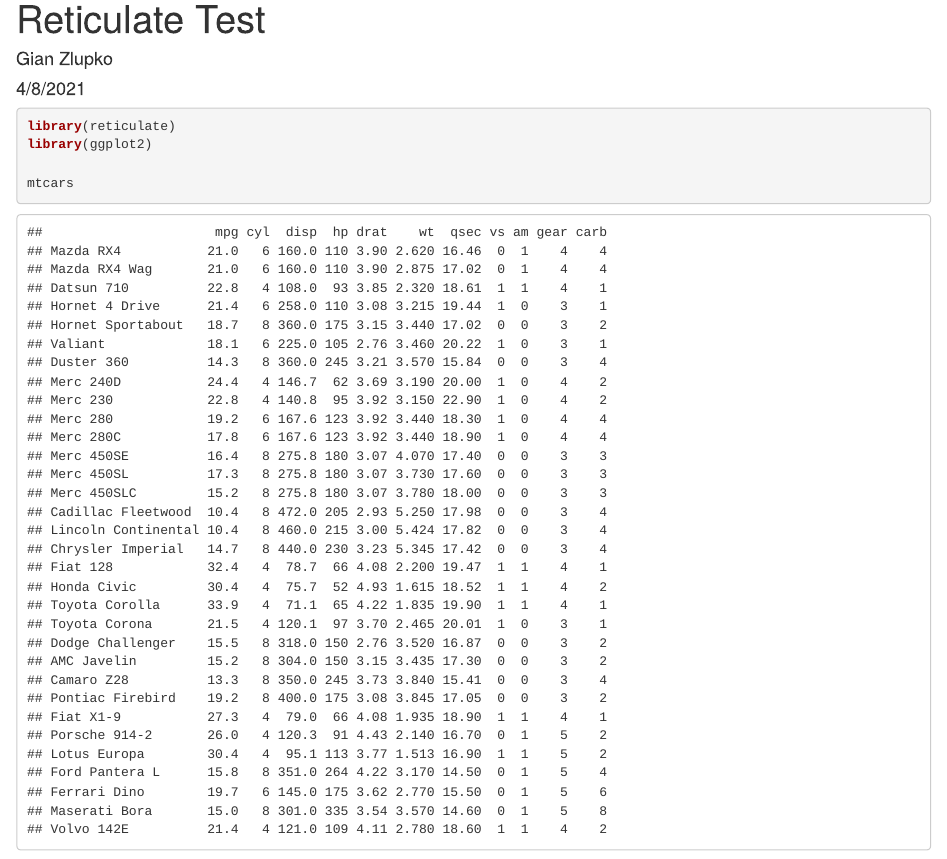
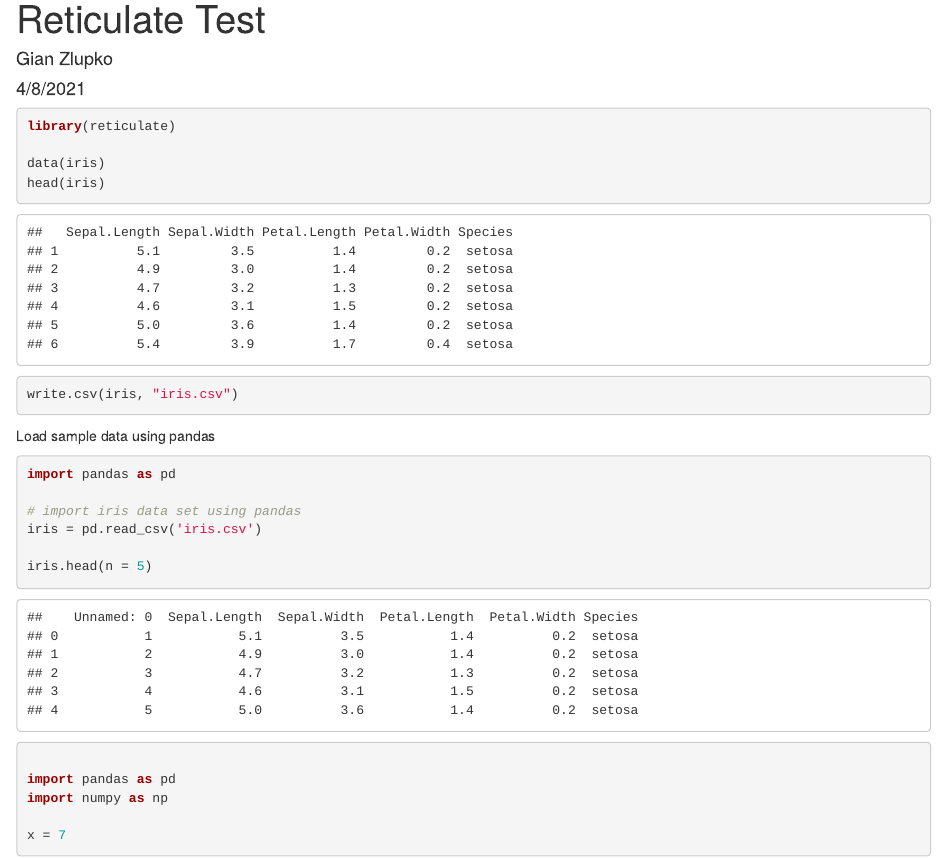
Before and after one commit to gzlupko/Reticulate, an R Markdown document (reticulate_test.Rmd): the page in a window 1100 px wide, from its top. Rendered offline with R 4.5, knitr and Pandoc, with nearby package versions; some code elsewhere in the file could not run offline.

Commit message:
running python in r

````diff
--- a/reticulate_test.Rmd
+++ b/reticulate_test.Rmd
@@ -7,21 +7,28 @@ output: html_document
 
 ```{r}
 library(reticulate)
-library(ggplot2)
 
-mtcars
-cars <- mtcars
+data(iris)
+head(iris)
+write.csv(iris, "iris.csv")
 
 ```
 
 
-# Python in Rmd
 
-### Load Python Libraries
+Load sample data using pandas
+
+```{python}
+
+import pandas as pd
+
+# import iris data set using pandas
+iris = pd.read_csv('iris.csv')
+
+iris.head(n = 5)
 
 
-```{python libraries}
-import pandas as pd
+
 
 
 ```
@@ -33 +40,6 @@ import pandas as pd
 
+import pandas as pd
+import numpy as np
+
+x = 7
+
````
Also changed, not shown: reticulate_test.Rmd (4 more changed lines).
